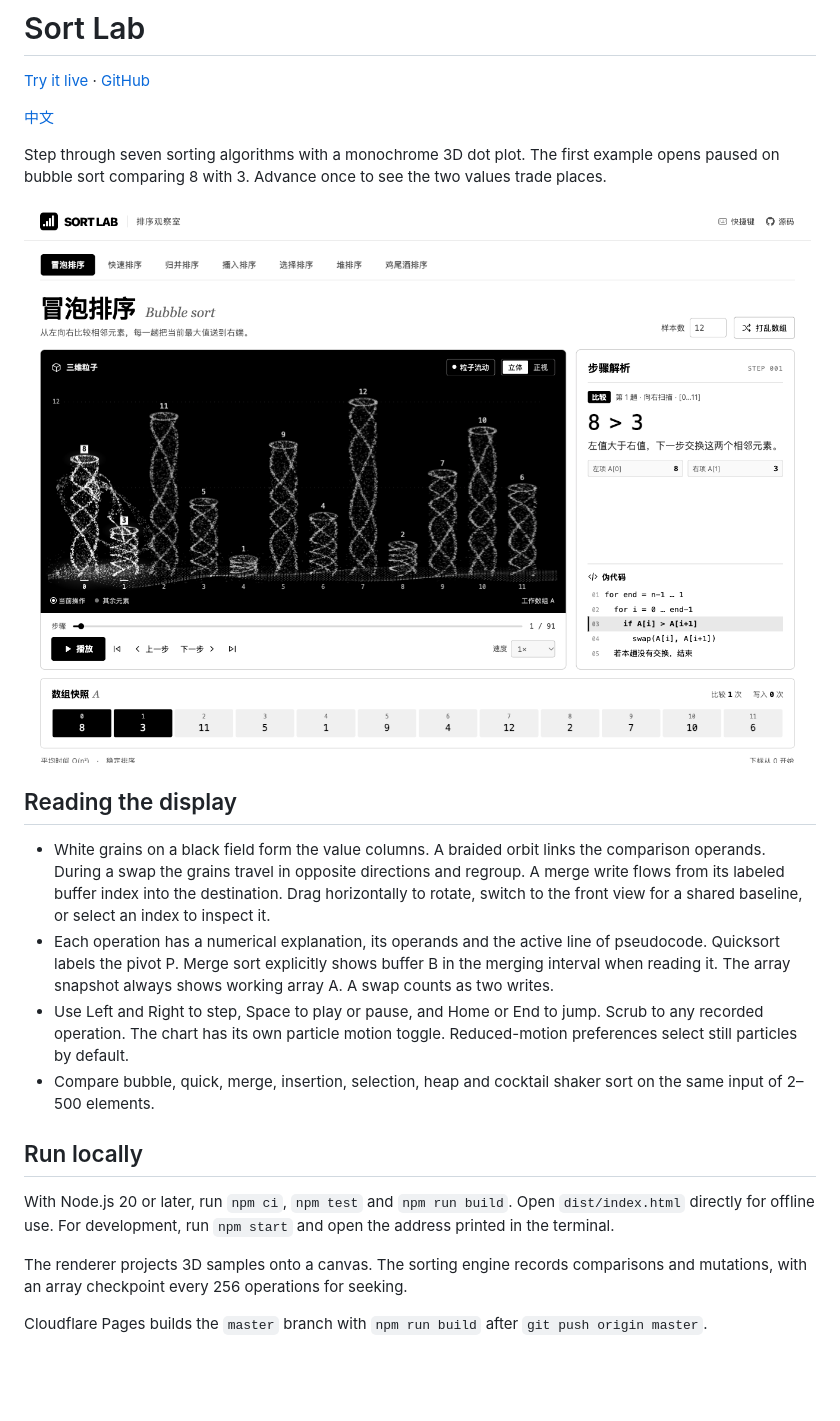
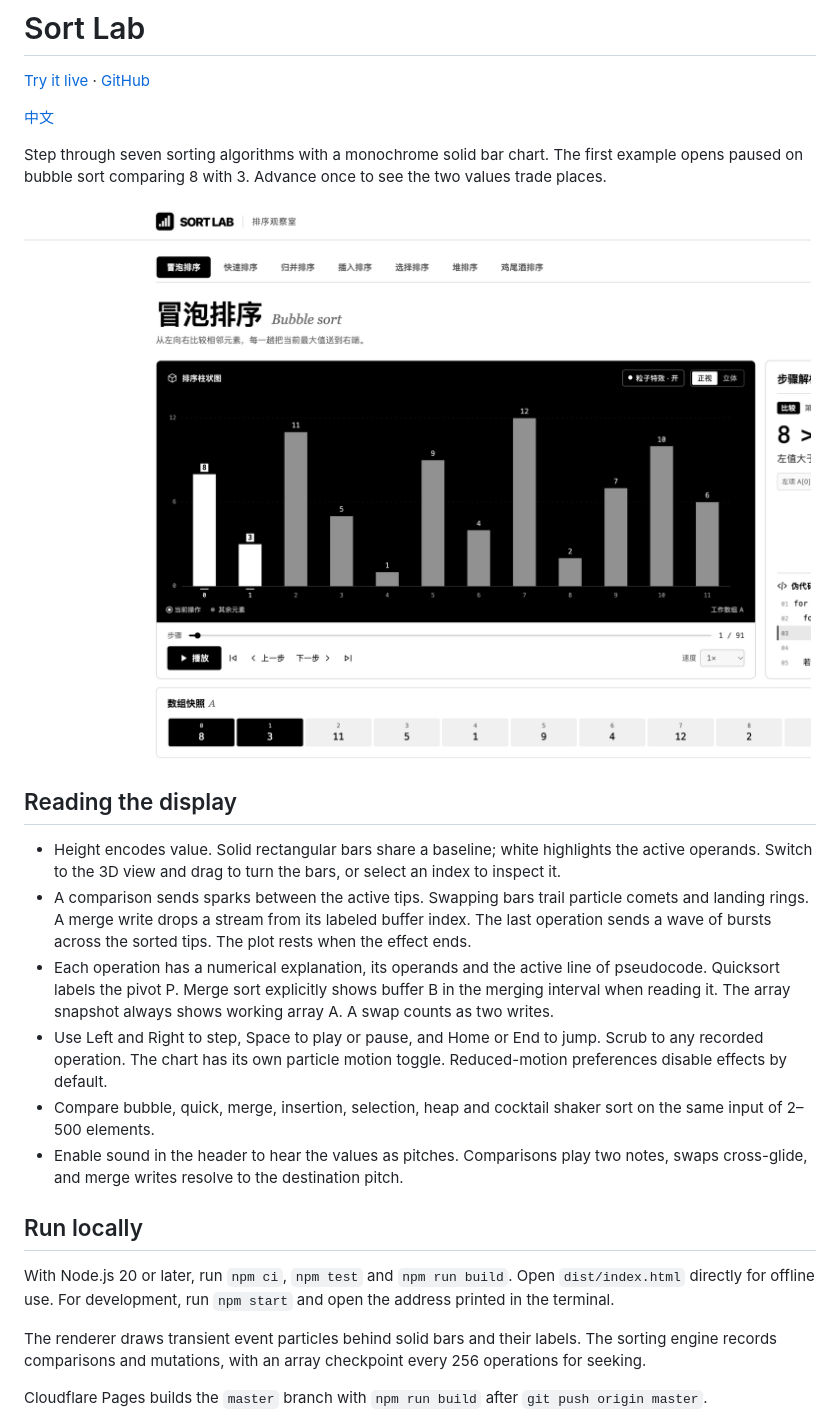
Before and after one commit to holynova/sort_animation, a Markdown page: README.en.md, the part around one of its changes. Rendered like a GitHub page; pictures changed too: assets/readme/screenshot-sorting.png; blank space fills up the shorter version.

Commit message:
Show solid sorting bars with event-driven particle trails and sound

```diff
--- a/README.en.md
+++ b/README.en.md
@@ -4,5 +4,5 @@
 
 [中文](README.md)
 
-Step through seven sorting algorithms with a monochrome 3D dot plot. The first example opens paused on bubble sort comparing 8 with 3. Advance once to see the two values trade places.
+Step through seven sorting algorithms with a monochrome solid bar chart. The first example opens paused on bubble sort comparing 8 with 3. Advance once to see the two values trade places.
 
@@ -10,16 +10,18 @@ Step through seven sorting algorithms with a monochrome 3D dot plot. The first e
 
 ## Reading the display
 
-- White grains on a black field form the value columns. A braided orbit links the comparison operands. During a swap the grains travel in opposite directions and regroup. A merge write flows from its labeled buffer index into the destination. Drag horizontally to rotate, switch to the front view for a shared baseline, or select an index to inspect it.
+- Height encodes value. Solid rectangular bars share a baseline; white highlights the active operands. Switch to the 3D view and drag to turn the bars, or select an index to inspect it.
+- A comparison sends sparks between the active tips. Swapping bars trail particle comets and landing rings. A merge write drops a stream from its labeled buffer index. The last operation sends a wave of bursts across the sorted tips. The plot rests when the effect ends.
 - Each operation has a numerical explanation, its operands and the active line of pseudocode. Quicksort labels the pivot P. Merge sort explicitly shows buffer B in the merging interval when reading it. The array snapshot always shows working array A. A swap counts as two writes.
-- Use Left and Right to step, Space to play or pause, and Home or End to jump. Scrub to any recorded operation. The chart has its own particle motion toggle. Reduced-motion preferences select still particles by default.
+- Use Left and Right to step, Space to play or pause, and Home or End to jump. Scrub to any recorded operation. The chart has its own particle motion toggle. Reduced-motion preferences disable effects by default.
 - Compare bubble, quick, merge, insertion, selection, heap and cocktail shaker sort on the same input of 2–500 elements.
+- Enable sound in the header to hear the values as pitches. Comparisons play two notes, swaps cross-glide, and merge writes resolve to the destination pitch.
 
 ## Run locally
 
 With Node.js 20 or later, run `npm ci`, `npm test` and `npm run build`. Open `dist/index.html` directly for offline use. For development, run `npm start` and open the address printed in the terminal.
 
-The renderer projects 3D samples onto a canvas. The sorting engine records comparisons and mutations, with an array checkpoint every 256 operations for seeking.
+The renderer draws transient event particles behind solid bars and their labels. The sorting engine records comparisons and mutations, with an array checkpoint every 256 operations for seeking.
 
 
 Cloudflare Pages builds the `master` branch with `npm run build` after `git push origin master`.
```
Also changed, not shown: other parts of README.en.md (+1 -1 lines), README.md (+6 -4 lines), 11 other files.
